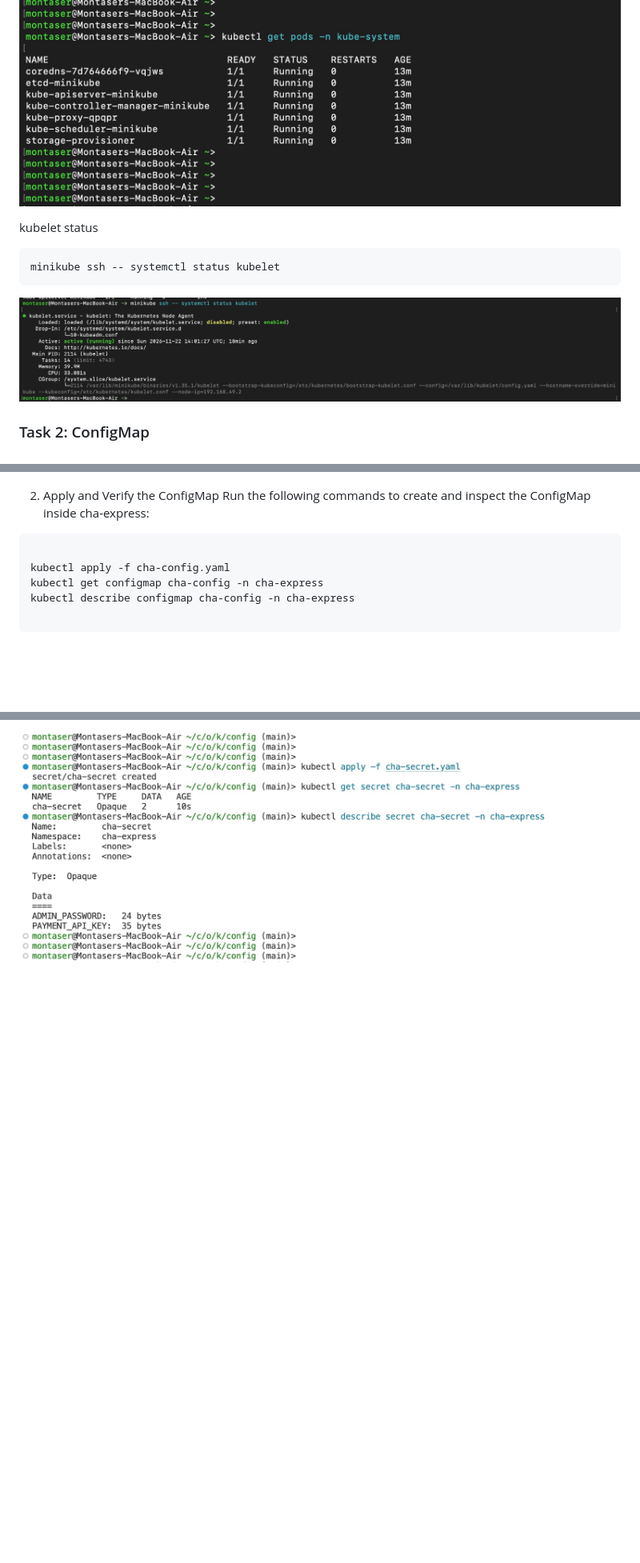
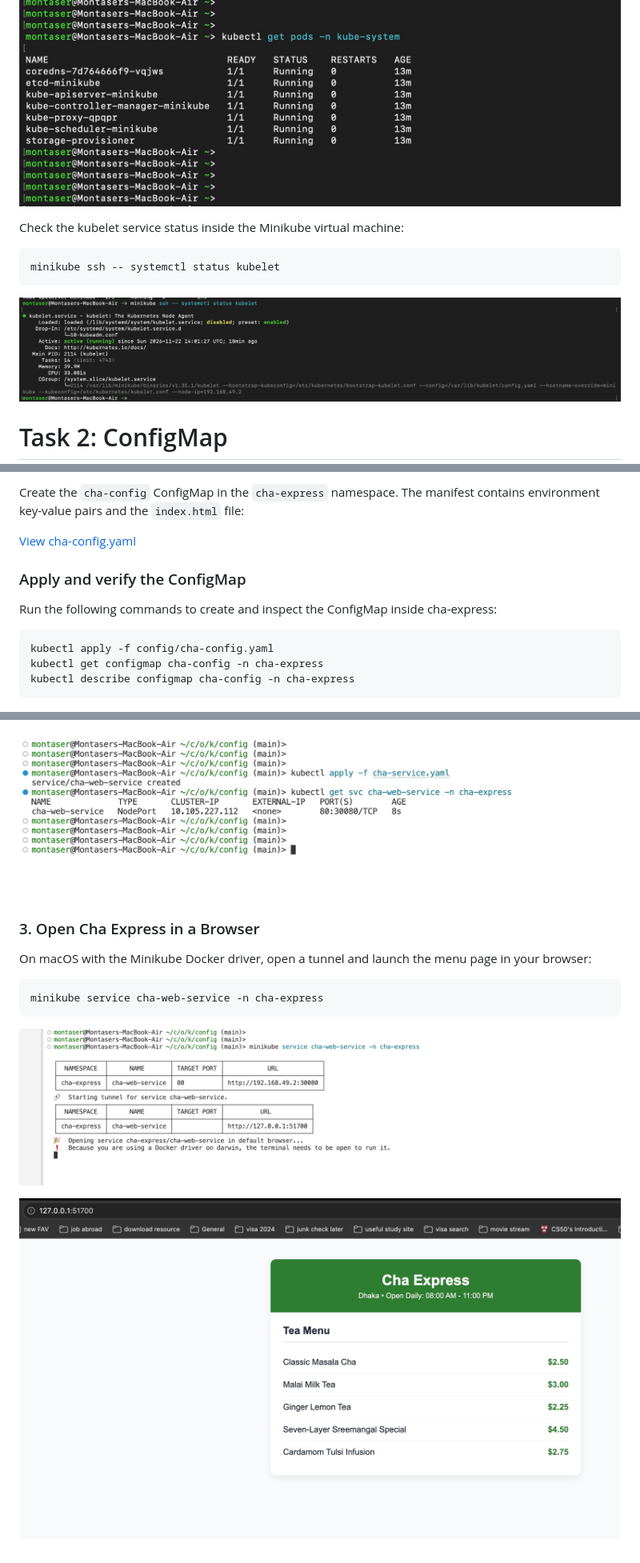
Before and after one commit to muntaseri/k8s-minikube, a Markdown page: README.md, 3 parts joined by grey strips. Shown at 80% size. Drawn GitHub-style; pictures changed too: screenshots/service.jpg (added), screenshots/service2.jpg (added), screenshots/service3.jpg (added); blank space fills up the shorter version.

````diff
--- a/README.md
+++ b/README.md
@@ -94,14 +89,14 @@ kubectl get pods -n kube-system
 
 ![kube-system pods list](./screenshots/kubectl-info.jpg)
 
-kubelet status
-
+Check the kubelet service status inside the Minikube virtual machine:
 
 ```bash
 minikube ssh -- systemctl status kubelet
 ```
+
 ![kubelet status](./screenshots/kubelet.jpg)
 
 
-### Task 2: ConfigMap
+# Task 2: ConfigMap
 
@@ -110,17 +104,17 @@ To create the cha-config ConfigMap in the cha-express namespace containing both
 
+Create the `cha-config` ConfigMap in the `cha-express` namespace. The manifest contains environment key-value pairs and the `index.html` file:
 
+[View cha-config.yaml](./config/cha-config.yaml)
 
-2. Apply and Verify the ConfigMap
+### Apply and verify the ConfigMap
+
 Run the following commands to create and inspect the ConfigMap inside cha-express:
 
 ```bash
-
-kubectl apply -f cha-config.yaml
+kubectl apply -f config/cha-config.yaml
 kubectl get configmap cha-config -n cha-express
 kubectl describe configmap cha-config -n cha-express
-
 ```
-
 
 ![configmap](./screenshots/configmap.jpg)
 
@@ -152,3 +187,15 @@ kubectl describe secret cha-secret -n cha-express
 ```
 
-![Secret configuration](./screenshots/secret.jpg)
+![Service](./screenshots/service.jpg)
+
+### 3. Open Cha Express in a Browser
+
+On macOS with the Minikube Docker driver, open a tunnel and launch the menu page in your browser:
+
+```bash
+minikube service cha-web-service -n cha-express
+```
+
+![Service URL](./screenshots/service2.jpg)
+
+![Cha Express menu](./screenshots/service3.jpg)
````
Also changed, not shown: other parts of README.md (+61 -26 lines), screenshots/deploy.jpg (added), screenshots/secret2.jpg (added), 2 other files.
